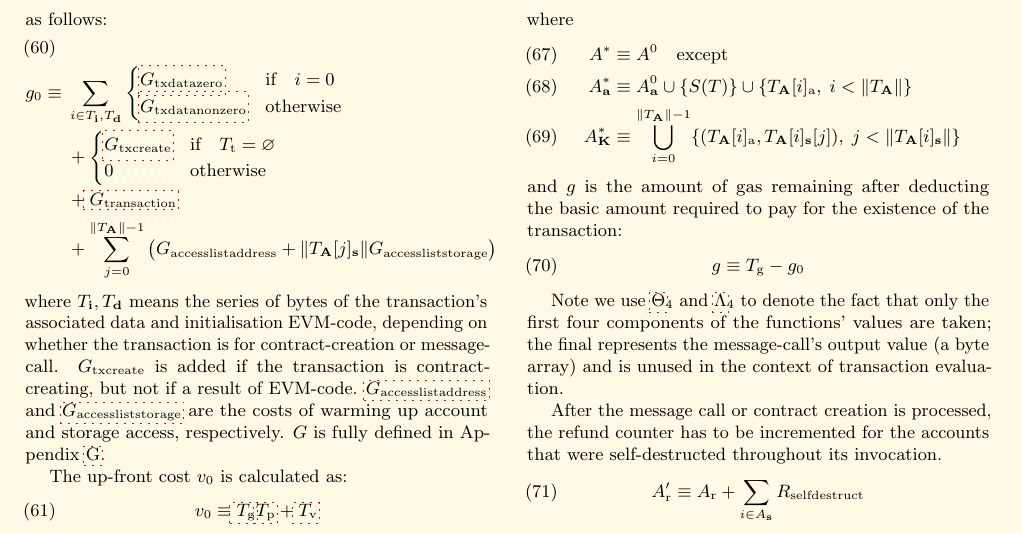
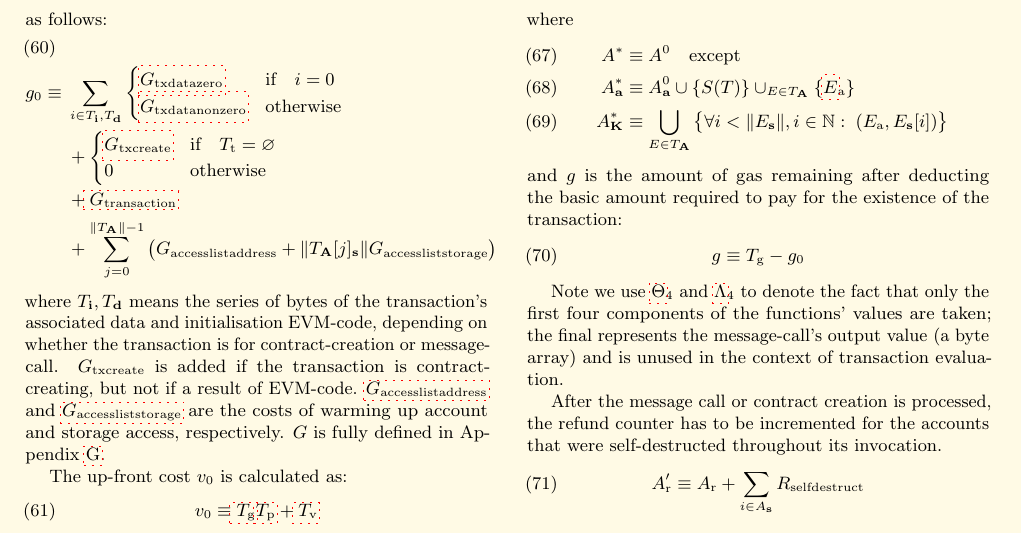
Before and after one commit to ethereum/yellowpaper, a LaTeX paper (Paper.tex): part of page 9 of 41, cut so that both start at the same text. Compiled offline with pdfLaTeX; a LaTeX package or settings file that is missing is left out.

Commit message:
More consistent set notation

```diff
--- a/Paper.tex
+++ b/Paper.tex
@@ -741,8 +741,8 @@ Evaluating $\boldsymbol{\sigma}_{\mathrm{P}}$ from $\boldsymbol{\sigma}_0$ depen
 where
 \begin{align}
 A^* & \equiv A^0 \quad \text{except} \\
-A^*_{\mathbf{a}} & \equiv A^0_{\mathbf{a}} \cup \{S(T)\} \cup \{ T_{\mathbf{A}}[i]_{\mathrm{a}}, \; i < \lVert T_{\mathbf{A}} \rVert \} \\
-A^*_{\mathbf{K}} & \equiv \bigcup_{i = 0}^{\lVert T_{\mathbf{A}} \rVert - 1} \{ (T_{\mathbf{A}}[i]_{\mathrm{a}}, T_{\mathbf{A}}[i]_{\mathbf{s}}[j]), \; j < \lVert T_{\mathbf{A}}[i]_{\mathbf{s}} \rVert \}
+A^*_{\mathbf{a}} & \equiv A^0_{\mathbf{a}} \cup \{S(T)\} \cup_{E \in T_{\mathbf{A}}} \{ \hyperlink{access_list_entry}{E}_{\mathrm{a}} \} \\
+A^*_{\mathbf{K}} & \equiv \bigcup_{E \in T_{\mathbf{A}}} \big\{ \forall i < \lVert E_{\mathbf{s}} \rVert, i \in \mathbb{N}: \; (E_{\mathrm{a}}, E_{\mathbf{s}}[i]) \big\}
 \end{align}
 and $g$ is the amount of gas remaining after deducting the basic amount required to pay for the existence of the transaction:
 \begin{equation}
```
Also changed, not shown: Paper.tex (2 more changed lines).
